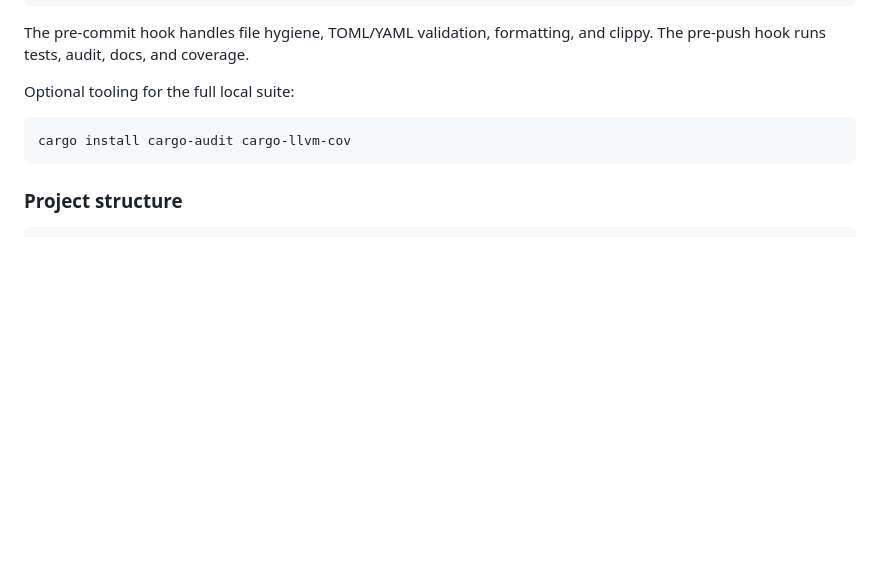
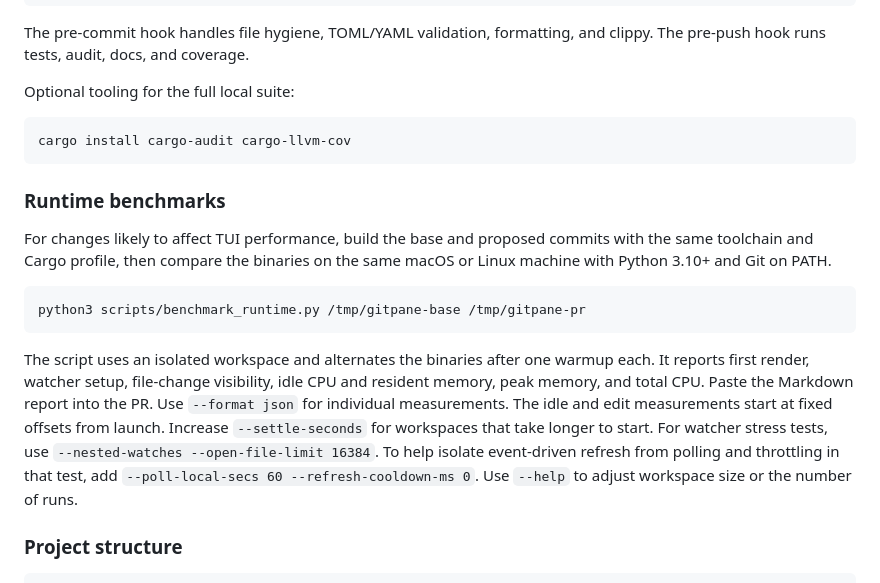
Before and after one commit to affromero/gitpane, a Markdown page: README.md, the part around the change. Rendered like a GitHub page; blank space fills up the shorter version.

Commit message:
test: add repeatable TUI runtime benchmark

````diff
--- a/README.md
+++ b/README.md
@@ -813,6 +813,27 @@ Optional tooling for the full local suite:
 cargo install cargo-audit cargo-llvm-cov
 ```
 
+### Runtime benchmarks
+
+For changes likely to affect TUI performance, build the base and proposed
+commits with the same toolchain and Cargo profile, then compare the binaries
+on the same macOS or Linux machine with Python 3.10+ and Git on PATH.
+
+```bash
+python3 scripts/benchmark_runtime.py /tmp/gitpane-base /tmp/gitpane-pr
+```
+
+The script uses an isolated workspace and alternates the binaries after one
+warmup each. It reports first render, watcher setup, file-change visibility,
+idle CPU and resident memory, peak memory, and total CPU. Paste the Markdown
+report into the PR. Use `--format json` for individual measurements.
+The idle and edit measurements start at fixed offsets from launch. Increase
+`--settle-seconds` for workspaces that take longer to start.
+For watcher stress tests, use `--nested-watches --open-file-limit 16384`.
+To help isolate event-driven refresh from polling and throttling in that test,
+add `--poll-local-secs 60 --refresh-cooldown-ms 0`.
+Use `--help` to adjust workspace size or the number of runs.
+
 ### Project structure
 
 ```
````
Also changed, not shown: .github/PULL_REQUEST_TEMPLATE.md (+2 -0 lines), AGENTS.md (+4 -0 lines), assets/demo-batched-watcher.gif, 2 other files.
